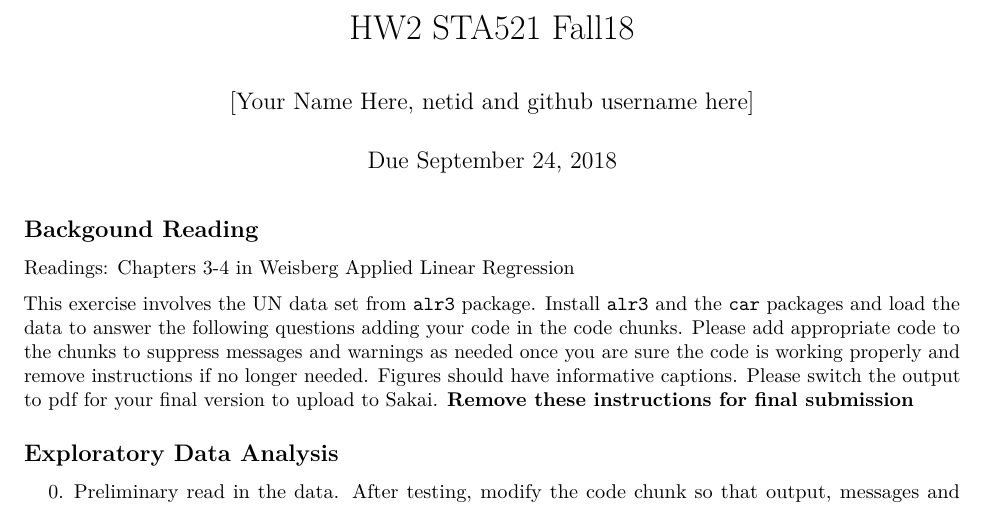
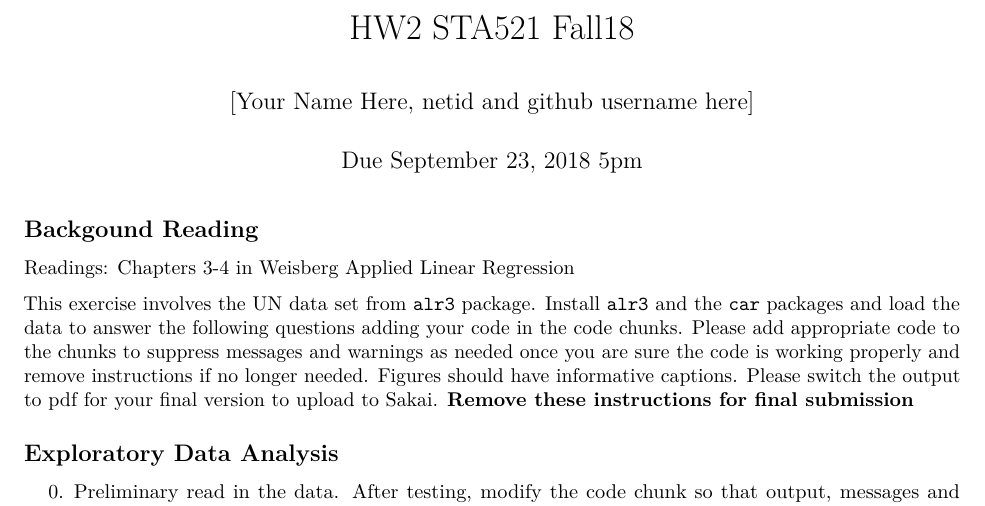
Before and after one commit to STA521-F18/hw2-zerenli1992, an R Markdown document (HW2.Rmd): part of page 1 of 2, cut so that both start at the same text. Rendered offline with R 4.5, knitr and Pandoc, then LaTeX, with nearby package versions; some code elsewhere in the file could not run offline.

Commit message:
update due date/time

```diff
--- a/HW2.Rmd
+++ b/HW2.Rmd
@@ -1,7 +1,7 @@
 ---
 title: "HW2 STA521 Fall18"
 author: '[Your Name Here, netid and github username here]'
-date: "Due September 24, 2018"
+date: "Due September 23, 2018 5pm"
 output:
   pdf_document: default
   html_document:
```
